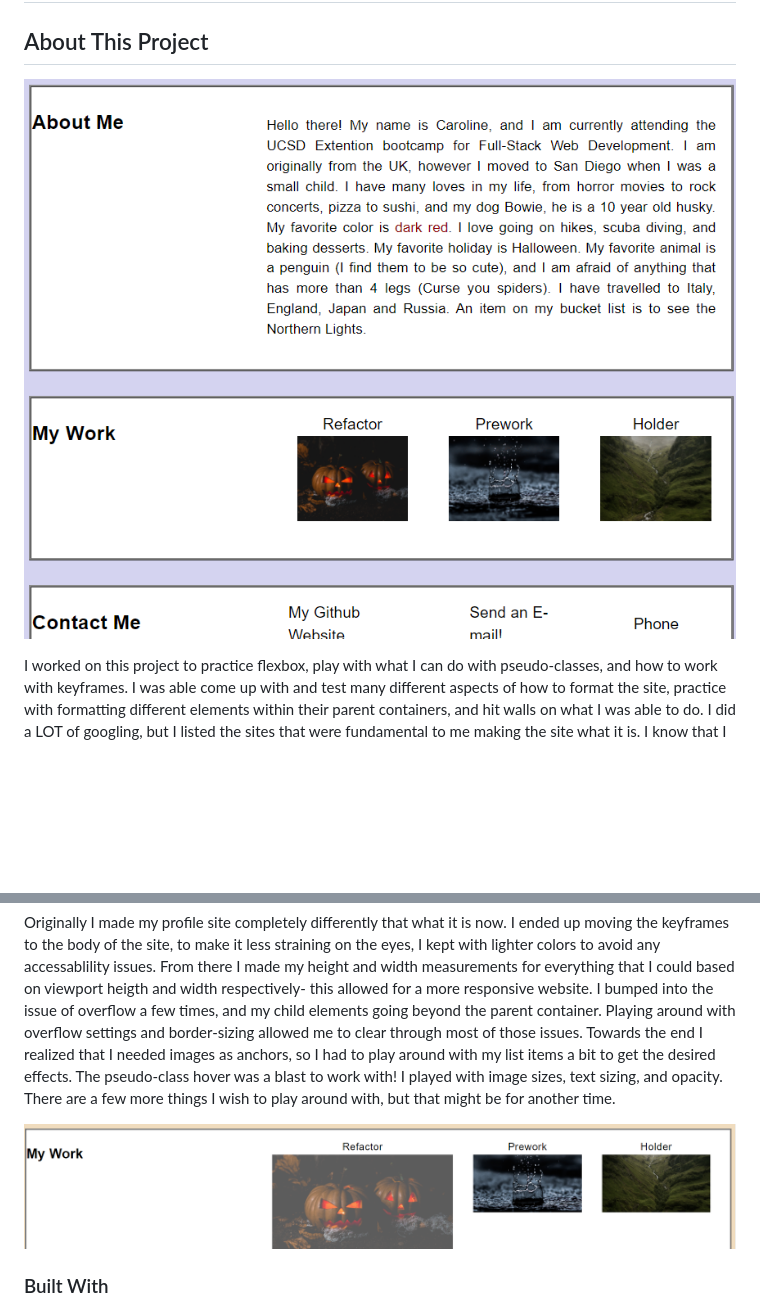
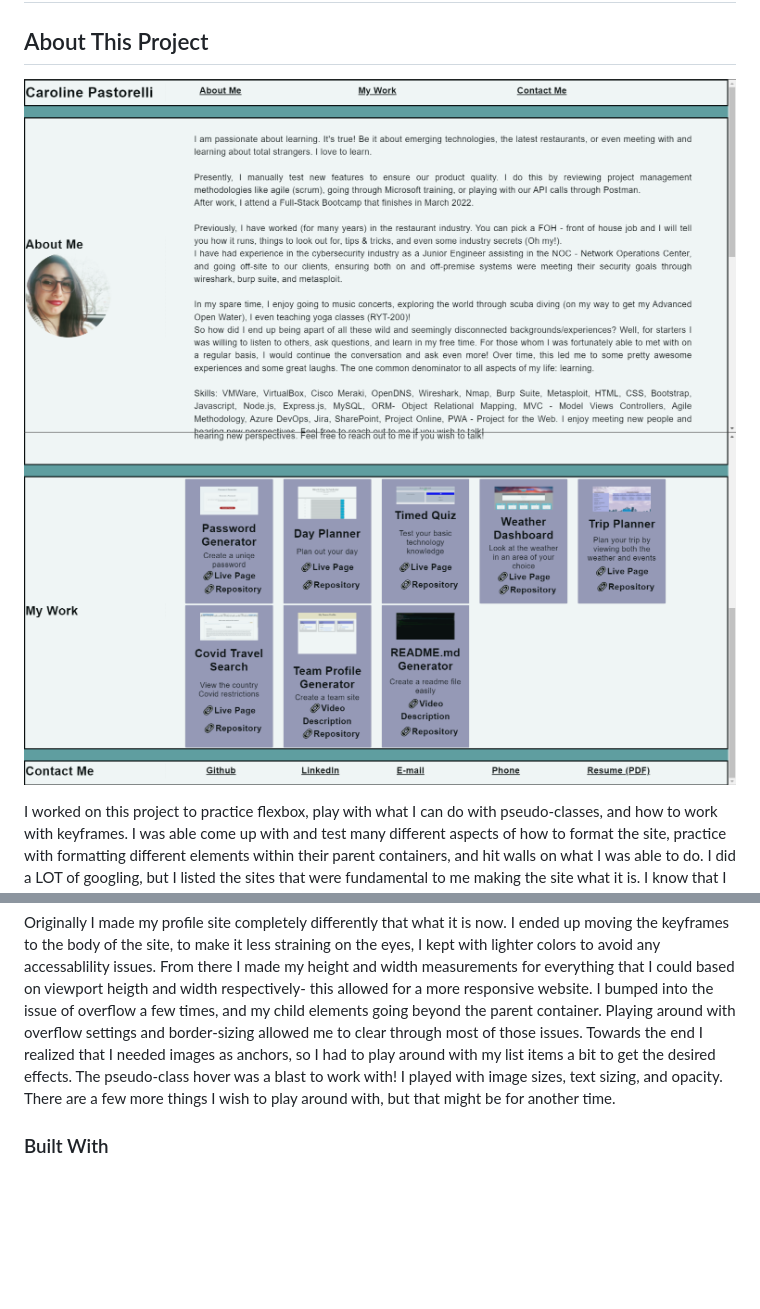
Before and after one commit to cpastorelli/myProfile, a Markdown page: README.md, 2 parts joined by grey strips. Drawn GitHub-style; pictures changed too: assets/images/myworkhover.png (deleted), assets/images/profile1.png (added), assets/images/profile2.png (added); blank space fills up the shorter version.

```diff
--- a/README.md
+++ b/README.md
@@ -2,7 +2,8 @@
 
 ## About This Project
 
-![myProfilePage](./assets/images/profilepage.png)
+![myProfilePageTop](./assets/images/profile1.png)
+![myProfilePageBottom](./assets/images/profile2.png)
 
 I worked on this project to practice flexbox, play with what I can do with pseudo-classes, and how to work with keyframes. I was able come up with and test many different aspects of how to format the site, practice with formatting different elements within their parent containers, and hit walls on what I was able to do. I did a LOT of googling, but I listed the sites that were fundamental to me making the site what it is. I know that I will have some further issues as I try to expand upon this project in the future, however I am very excited to try and make this site more usable and expand my knowledge more!
 
@@ -12,7 +13,6 @@ I bumped into the issue of overflow a few times, and my child elements going bey
 Towards the end I realized that I needed images as anchors, so I had to play around with my list items a bit to get the desired effects.
 The pseudo-class hover was a blast to work with! I played with image sizes, text sizing, and opacity. There are a few more things I wish to play around with, but that might be for another time.
 
-![myworkhover](./assets/images/myworkhover.png)
 
 
 ### Built With
```
Also changed, not shown: 2 other files.
